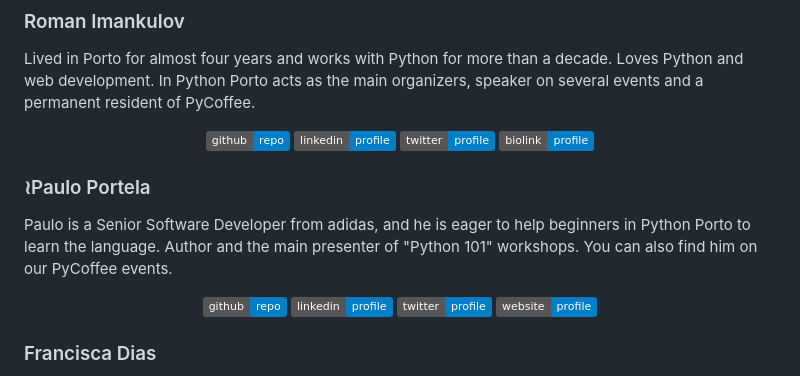
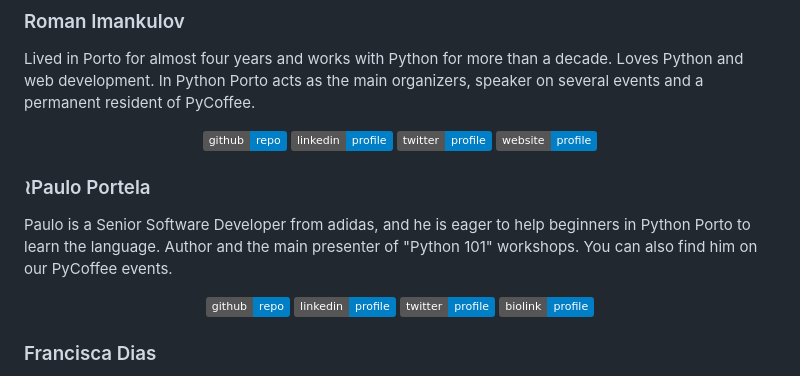
Before and after one commit to pyporto/pyporto.github.io, a Markdown page: README.md, the part around the change. Rendered like a GitHub page; badges without logos.

```diff
--- a/README.md
+++ b/README.md
@@ -30,7 +30,7 @@ Lived in Porto for almost four years and works with Python for more than a decad
   <a href="https://github.com/imankulov" target="_blank"><img src="https://img.shields.io/badge/github-repo-blue?logo=github" alt="GitHub"></a>
   <a href="https://www.linkedin.com/in/roman-imankulov-91076144/" target="_blank"><img src="https://img.shields.io/badge/linkedin-profile-blue" alt="LinkedIn"></a>
   <a href="https://x.com/rdotpy" target="_blank"><img src="https://img.shields.io/badge/twitter-profile-blue?logo=x" alt="X"></a>
-  <a href="https://roman.pt" target="_blank"><img src="https://img.shields.io/badge/biolink-profile-blue?logo=biolink" alt="Roman"></a>
+  <a href="https://roman.pt" target="_blank"><img src="https://img.shields.io/badge/website-profile-blue?logo=website" alt="Roman"></a>
 </div>
 
 ### ≀Paulo Portela
@@ -41,7 +41,7 @@ Paulo is a Senior Software Developer from adidas, and he is eager to help beginn
   <a href="https://github.com/aghuttun" target="_blank"><img src="https://img.shields.io/badge/github-repo-blue?logo=github" alt="GitHub"></a>
   <a href="https://www.linkedin.com/in/aghuttun/" target="_blank"><img src="https://img.shields.io/badge/linkedin-profile-blue" alt="LinkedIn"></a>
   <a href="https://x.com/aghuttun" target="_blank"><img src="https://img.shields.io/badge/twitter-profile-blue?logo=x" alt="X"></a>
-  <a href="https://bio.site/aghuttun" target="_blank"><img src="https://img.shields.io/badge/website-profile-blue?logo=biolink" alt="Website"></a>
+  <a href="https://bio.site/aghuttun" target="_blank"><img src="https://img.shields.io/badge/biolink-profile-blue?logo=biolink" alt="Biolink"></a>
 </div>
 
 ### Francisca Dias
```
